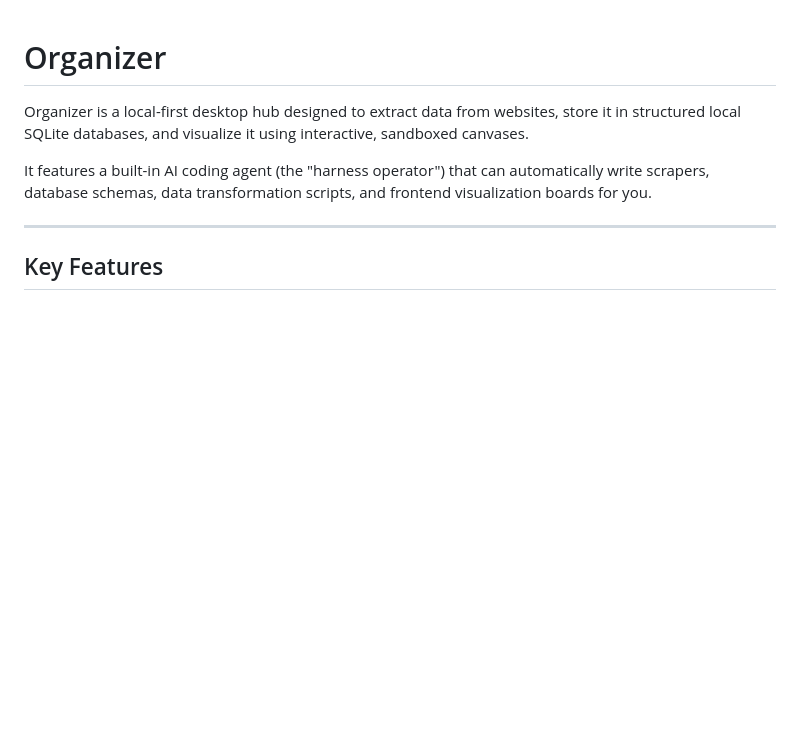
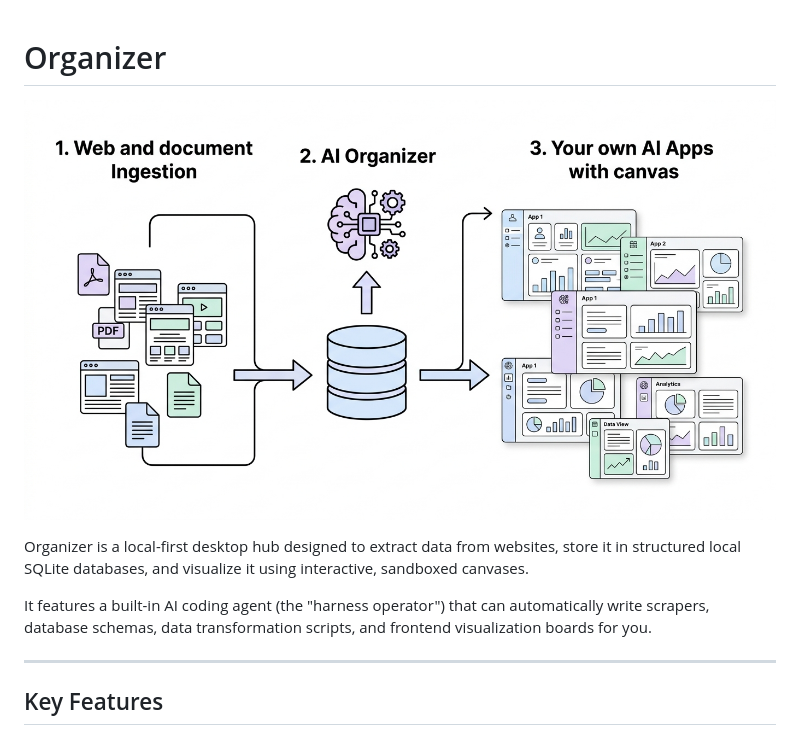
Before and after one commit to guocity/organizer, a Markdown page: README.md, the part around the change. Drawn GitHub-style; pictures changed too: image.png (added); blank space fills up the shorter version.

Commit message:
adding illustration

```diff
--- a/README.md
+++ b/README.md
@@ -1,4 +1,6 @@
 # Organizer
+
+![alt text](image.png)
 
 Organizer is a local-first desktop hub designed to extract data from websites, store it in structured local SQLite databases, and visualize it using interactive, sandboxed canvases.
 
```
